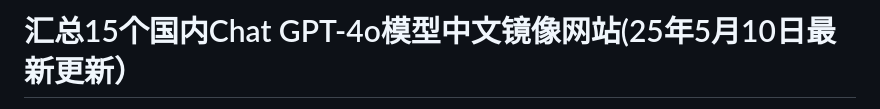
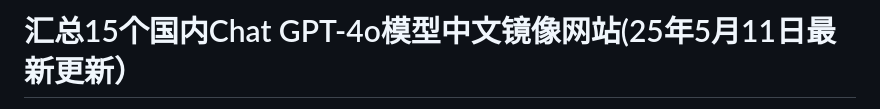
Before and after one commit to Cailailai/gpt-zh, a Markdown page: README.md, the part around the change printed below. Drawn GitHub-style.

```diff
--- a/README.md
+++ b/README.md
@@ -1,2 +1,2 @@
-# 汇总15个国内Chat GPT-4o模型中文镜像网站(25年5月10日最新更新）
+# 汇总15个国内Chat GPT-4o模型中文镜像网站(25年5月11日最新更新）
 
```
Also changed, not shown: other parts of README.md (+1 -1 lines).
